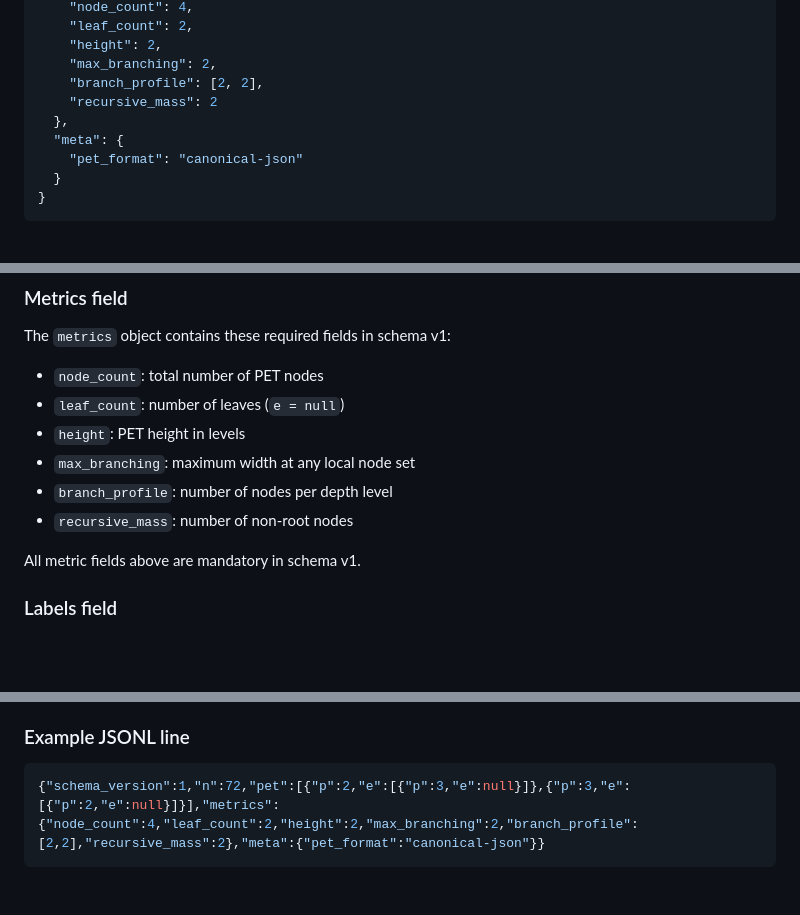
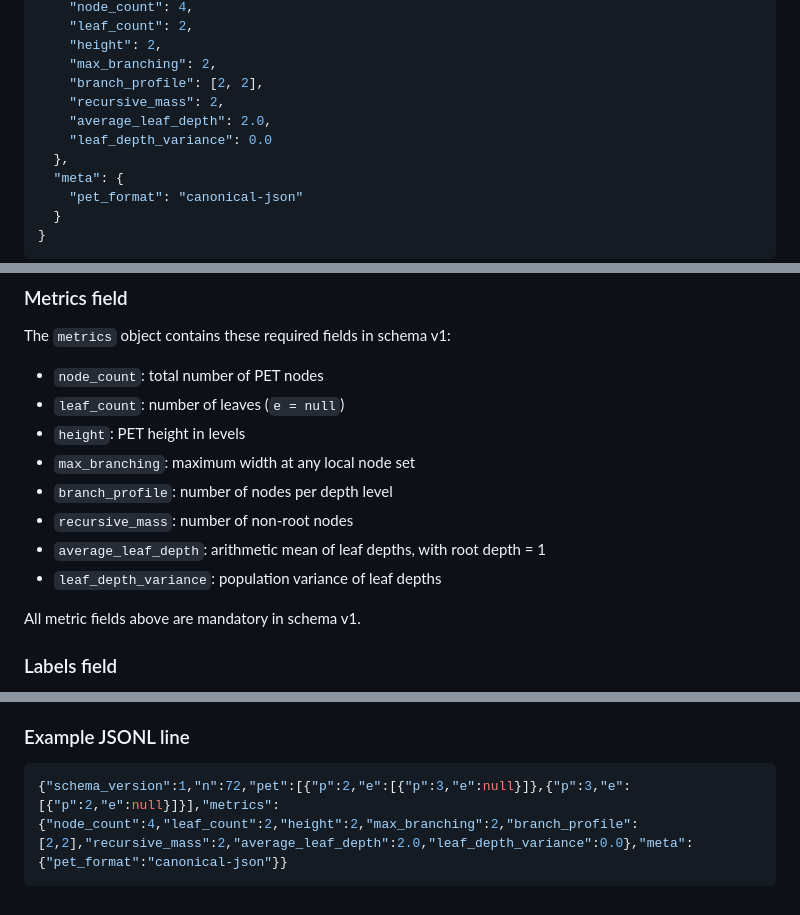
Before and after one commit to gcomneno/pet, a Markdown page: docs/SPEC.md, 3 parts joined by grey strips. Drawn GitHub-style; blank space fills up the shorter version.

Commit message:
docs: document leaf depth metrics

````diff
--- a/docs/SPEC.md
+++ b/docs/SPEC.md
@@ -546,7 +546,9 @@ A scan record in schema v1 has the following top-level structure:
     "height": 2,
     "max_branching": 2,
     "branch_profile": [2, 2],
-    "recursive_mass": 2
+    "recursive_mass": 2,
+    "average_leaf_depth": 2.0,
+    "leaf_depth_variance": 0.0
   },
   "meta": {
     "pet_format": "canonical-json"
@@ -590,6 +592,8 @@ The `metrics` object contains these required fields in schema v1:
 - `max_branching`: maximum width at any local node set
 - `branch_profile`: number of nodes per depth level
 - `recursive_mass`: number of non-root nodes
+- `average_leaf_depth`: arithmetic mean of leaf depths, with root depth = 1
+- `leaf_depth_variance`: population variance of leaf depths
 
 All metric fields above are mandatory in schema v1.
 
@@ -631,5 +635,5 @@ Compatibility rules:
 ### Example JSONL line
 
 ```json
-{"schema_version":1,"n":72,"pet":[{"p":2,"e":[{"p":3,"e":null}]},{"p":3,"e":[{"p":2,"e":null}]}],"metrics":{"node_count":4,"leaf_count":2,"height":2,"max_branching":2,"branch_profile":[2,2],"recursive_mass":2},"meta":{"pet_format":"canonical-json"}}
+{"schema_version":1,"n":72,"pet":[{"p":2,"e":[{"p":3,"e":null}]},{"p":3,"e":[{"p":2,"e":null}]}],"metrics":{"node_count":4,"leaf_count":2,"height":2,"max_branching":2,"branch_profile":[2,2],"recursive_mass":2,"average_leaf_depth":2.0,"leaf_depth_variance":0.0},"meta":{"pet_format":"canonical-json"}}
 ```
````
